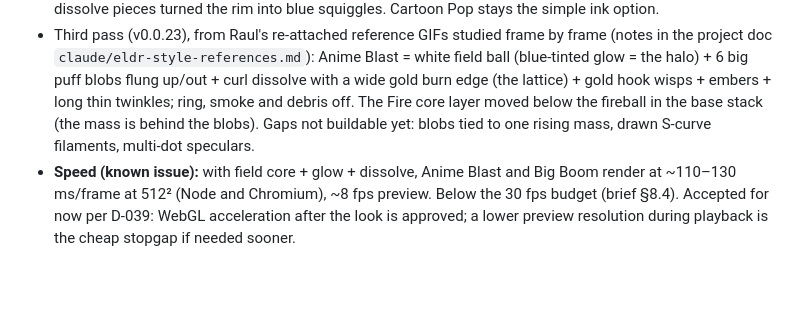
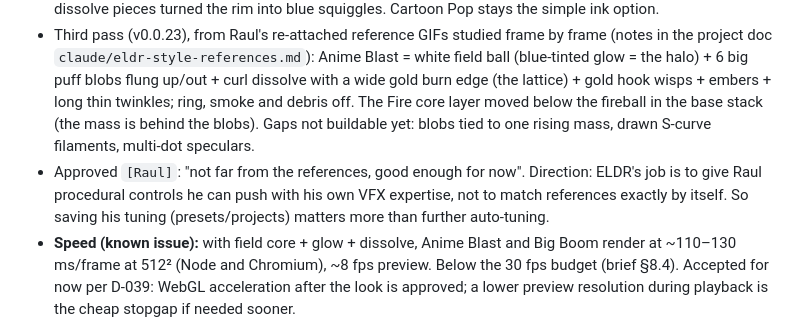
Before and after one commit to Raulito01/eldr, a Markdown page: DECISIONS.md, the part around the change. Drawn GitHub-style; blank space fills up the shorter version.

Commit message:
docs: step 3.4e approved
Co-Authored-By: Claude Opus 5.5 <noreply@anthropic.com>
Claude-Session: https://claude.ai/code/session_01FzdHrYD2rCUDnjduviVyVp

```diff
--- a/DECISIONS.md
+++ b/DECISIONS.md
@@ -239,6 +239,7 @@ All slider maxima doubled (negative minima too, e.g. Rotation ±720°, X/Y ±512
 - All values are a FIRST PASS for Raul to direct `[Raul]`.
 - Second pass (v0.0.22), Raul: "closer to the reference". Dome direction for Anime Blast / Big Boom / Small Hit: yellow-orange-red blob ramp (violet ramps dropped), white specular dots (highlight = full hot shift, small), dissolve burn edge in white so the burn-down reads as white curls, sparks after the burn-down, round flash with glow. Blue rim = custom outline on the core (Anime Blast, Small Hit); left off Big Boom, where its dissolve pieces turned the rim into blue squiggles. Cartoon Pop stays the simple ink option.
 - Third pass (v0.0.23), from Raul's re-attached reference GIFs studied frame by frame (notes in the project doc `claude/eldr-style-references.md`): Anime Blast = white field ball (blue-tinted glow = the halo) + 6 big puff blobs flung up/out + curl dissolve with a wide gold burn edge (the lattice) + gold hook wisps + embers + long thin twinkles; ring, smoke and debris off. The Fire core layer moved below the fireball in the base stack (the mass is behind the blobs). Gaps not buildable yet: blobs tied to one rising mass, drawn S-curve filaments, multi-dot speculars.
+- Approved `[Raul]`: "not far from the references, good enough for now". Direction: ELDR's job is to give Raul procedural controls he can push with his own VFX expertise, not to match references exactly by itself. So saving his tuning (presets/projects) matters more than further auto-tuning.
 - **Speed (known issue):** with field core + glow + dissolve, Anime Blast and Big Boom render at ~110–130 ms/frame at 512² (Node and Chromium), ~8 fps preview. Below the 30 fps budget (brief §8.4). Accepted for now per D-039: WebGL acceleration after the look is approved; a lower preview resolution during playback is the cheap stopgap if needed sooner.
 
 ### D-008 · Plan order unchanged — 2026-10-01
```
Also changed, not shown: PROGRESS.md (+2 -2 lines).
